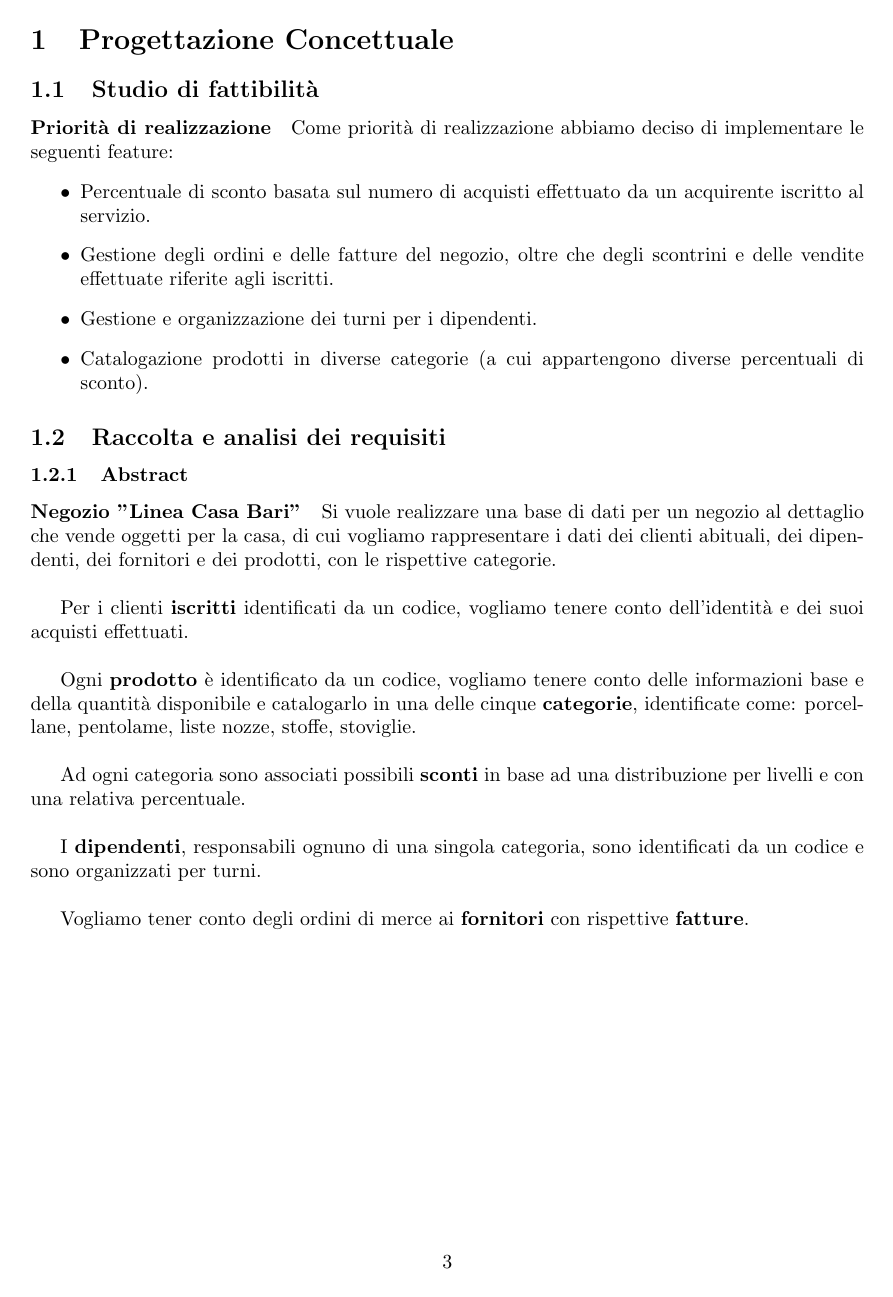
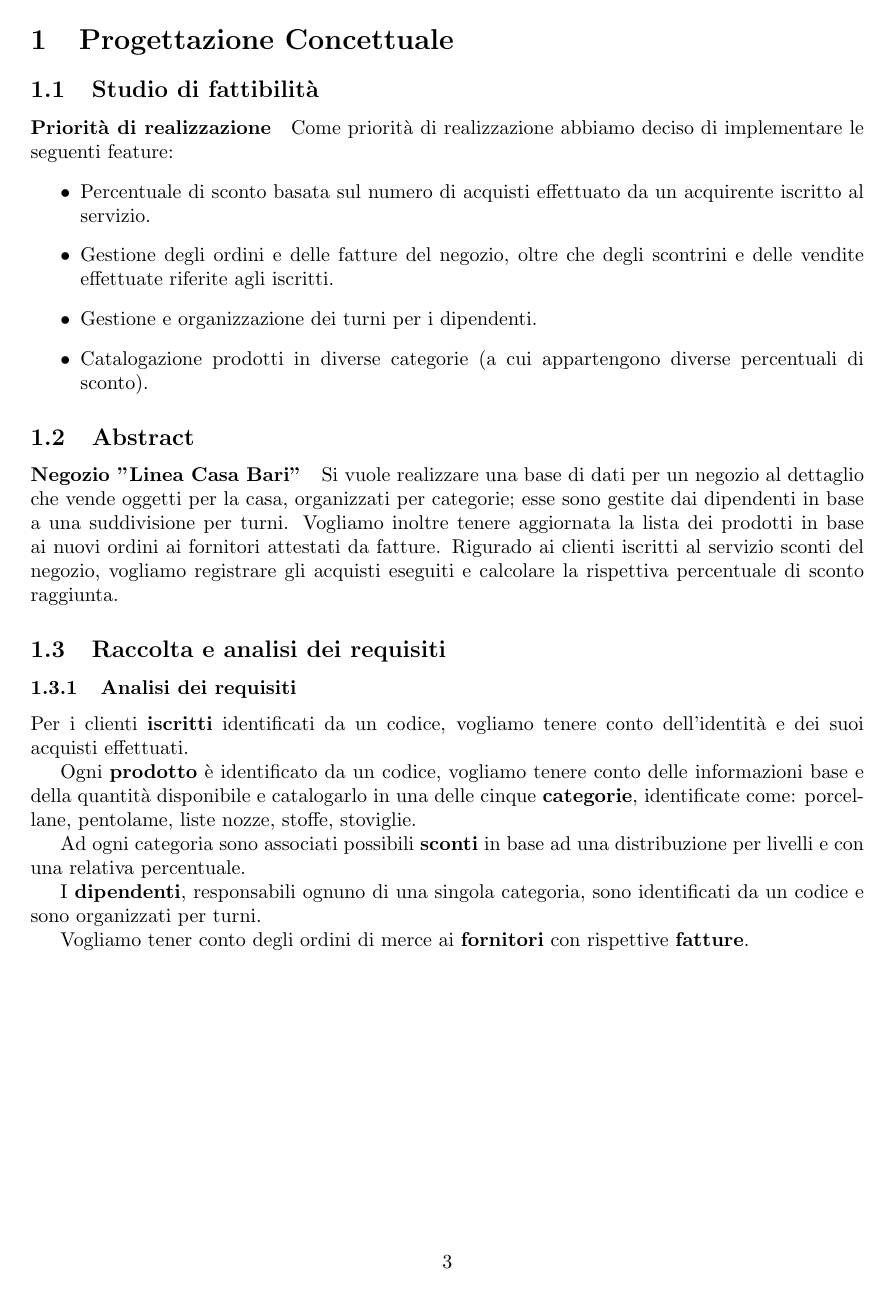
Before and after one commit to Polpetta/basidati2015, a LaTeX document (Relazione/relazione.tex, which reads Relazione/include/progettazioneConcettuale/abstract.tex, Relazione/include/progettazioneConcettuale/raccoltaAnalisiReq.tex): page 3 of 6. Compiled offline with pdfLaTeX.

Commit message:
Spostato paragrafo Abstract. Ora l'abstract non fa più parte dello studio e dell'analisi dei requisiti.

```diff
--- /dev/null
+++ b/Relazione/include/progettazioneConcettuale/abstract.tex
@@ -0,0 +1,3 @@
+\subsection{Abstract}
+\paragraph*{Negozio ''Linea Casa Bari''}
+Si vuole realizzare una base di dati per un negozio al dettaglio che vende oggetti per la casa, organizzati per categorie; esse sono gestite dai dipendenti in base a una suddivisione per turni. Vogliamo inoltre tenere aggiornata la lista dei prodotti in base ai nuovi ordini ai fornitori attestati da fatture. Rigurado ai clienti iscritti al servizio sconti del negozio, vogliamo registrare gli acquisti eseguiti e calcolare la rispettiva percentuale di sconto raggiunta.
--- a/Relazione/include/progettazioneConcettuale/raccoltaAnalisiReq.tex
+++ b/Relazione/include/progettazioneConcettuale/raccoltaAnalisiReq.tex
@@ -1,12 +1,14 @@
 \subsection{Raccolta e analisi dei requisiti}
-\subsubsection{Abstract}
-\paragraph*{Negozio ''Linea Casa Bari''}
-Si vuole realizzare una base di dati per un negozio al dettaglio che vende oggetti per la casa, di cui vogliamo rappresentare i dati dei clienti abituali, dei dipendenti, dei fornitori e dei prodotti, con le rispettive categorie. \\
 
-Per i clienti \textbf{iscritti} identificati da un codice, vogliamo tenere conto dell'identit\`a e dei suoi acquisti effettuati. \\
+\subsubsection{Analisi dei requisiti}
+Per i clienti \textbf{iscritti} identificati da un codice, vogliamo tenere conto dell'identit\`a e dei suoi acquisti effettuati.
 
-Ogni \textbf{prodotto} \`e identificato da un codice, vogliamo tenere conto delle informazioni base e della quantit\`a disponibile e catalogarlo in una delle cinque \textbf{categorie}, identificate come: porcellane, pentolame, liste nozze, stoffe, stoviglie. \newline
 
-Ad ogni categoria sono associati possibili \textbf{sconti} in base ad una distribuzione per livelli e con una relativa percentuale. \\
 
-I \textbf{dipendenti}, responsabili ognuno di una singola categoria, sono identificati da un codice e sono organizzati per turni. \\
+Ogni \textbf{prodotto} \`e identificato da un codice, vogliamo tenere conto delle informazioni base e della quantit\`a disponibile e catalogarlo in una delle cinque \textbf{categorie}, identificate come: porcellane, pentolame, liste nozze, stoffe, stoviglie.
+
+
+Ad ogni categoria sono associati possibili \textbf{sconti} in base ad una distribuzione per livelli e con una relativa percentuale.
+
+
+I \textbf{dipendenti}, responsabili ognuno di una singola categoria, sono identificati da un codice e sono organizzati per turni.
```
Also changed, not shown: Relazione/include/progettazioneConcettuale.tex (+1 -0 lines), Relazione/include/progettazioneConcettuale/raccoltaAnalisiReq.tex (11 more changed lines), 1 other file.
